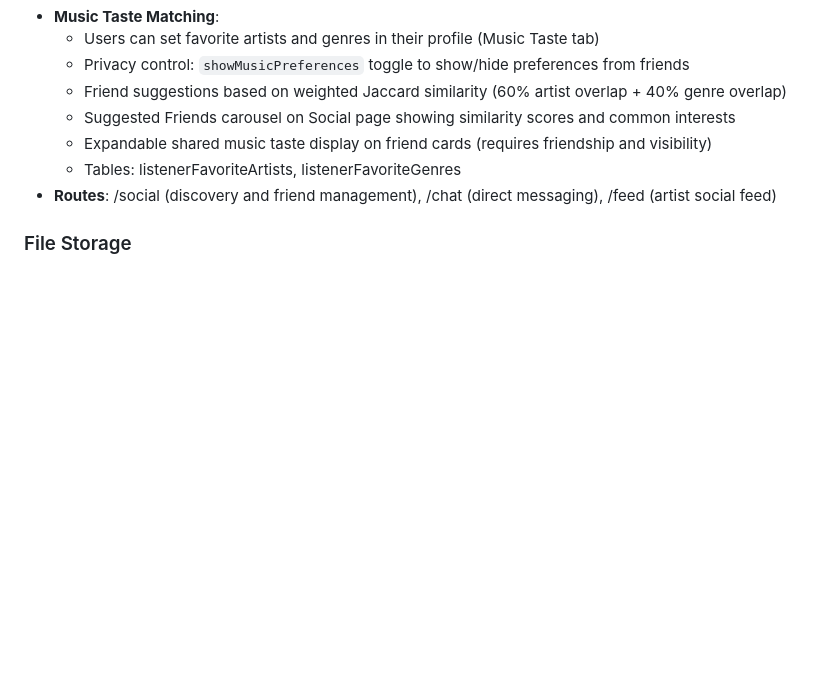
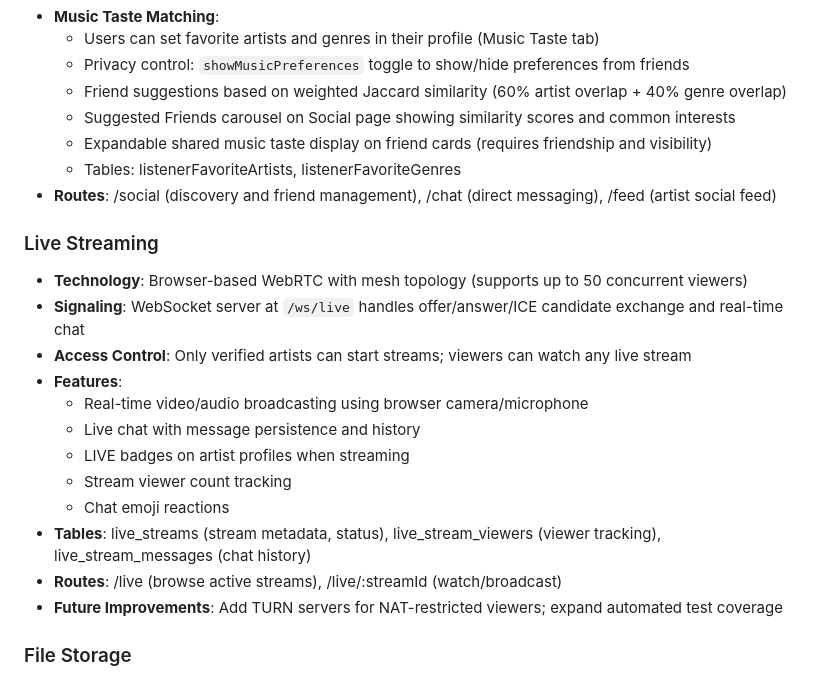
Before and after one commit to campus-music/campus-music, a Markdown page: replit.md, the part around the change. GitHub-like rendering; blank space fills up the shorter version.

Commit message:
Add documentation for the new live streaming feature
Add documentation to replit.md detailing the live streaming feature, including technology used, access control, features, database tables, and routes.

Replit-Commit-Author: Agent
Replit-Commit-Session-Id: 6cc68bee-fa98-4699-87e1-2121d2b3c264
Replit-Commit-Checkpoint-Type: full_checkpoint
Replit-Commit-Event-Id: ef57ec90-ccff-4570-aa76-8cbd9b5ccbac
Replit-Commit-Screenshot-Url: https://storage.googleapis.com/screenshot-production-us-central1/23ec83e9-3a00-4b81-9191-6fd0c121d73d/6cc68bee-fa98-4699-87e1-2121d2b3c264/IKLZP9o

```diff
--- a/replit.md
+++ b/replit.md
@@ -49,6 +49,20 @@ Preferred communication style: Simple, everyday language.
   - Tables: listenerFavoriteArtists, listenerFavoriteGenres
 - **Routes**: /social (discovery and friend management), /chat (direct messaging), /feed (artist social feed)
 
+### Live Streaming
+- **Technology**: Browser-based WebRTC with mesh topology (supports up to 50 concurrent viewers)
+- **Signaling**: WebSocket server at `/ws/live` handles offer/answer/ICE candidate exchange and real-time chat
+- **Access Control**: Only verified artists can start streams; viewers can watch any live stream
+- **Features**:
+  - Real-time video/audio broadcasting using browser camera/microphone
+  - Live chat with message persistence and history
+  - LIVE badges on artist profiles when streaming
+  - Stream viewer count tracking
+  - Chat emoji reactions
+- **Tables**: live_streams (stream metadata, status), live_stream_viewers (viewer tracking), live_stream_messages (chat history)
+- **Routes**: /live (browse active streams), /live/:streamId (watch/broadcast)
+- **Future Improvements**: Add TURN servers for NAT-restricted viewers; expand automated test coverage
+
 ### File Storage
 - **Abstraction**: S3-compatible storage (AWS S3, DigitalOcean Spaces, MinIO, Backblaze B2) with local filesystem fallback for development.
 - **Uploads**: `ObjectUploader` component handles drag-and-drop, validation (5MB max for images, 20MB for audio), progress tracking, and signed URL generation.
```
